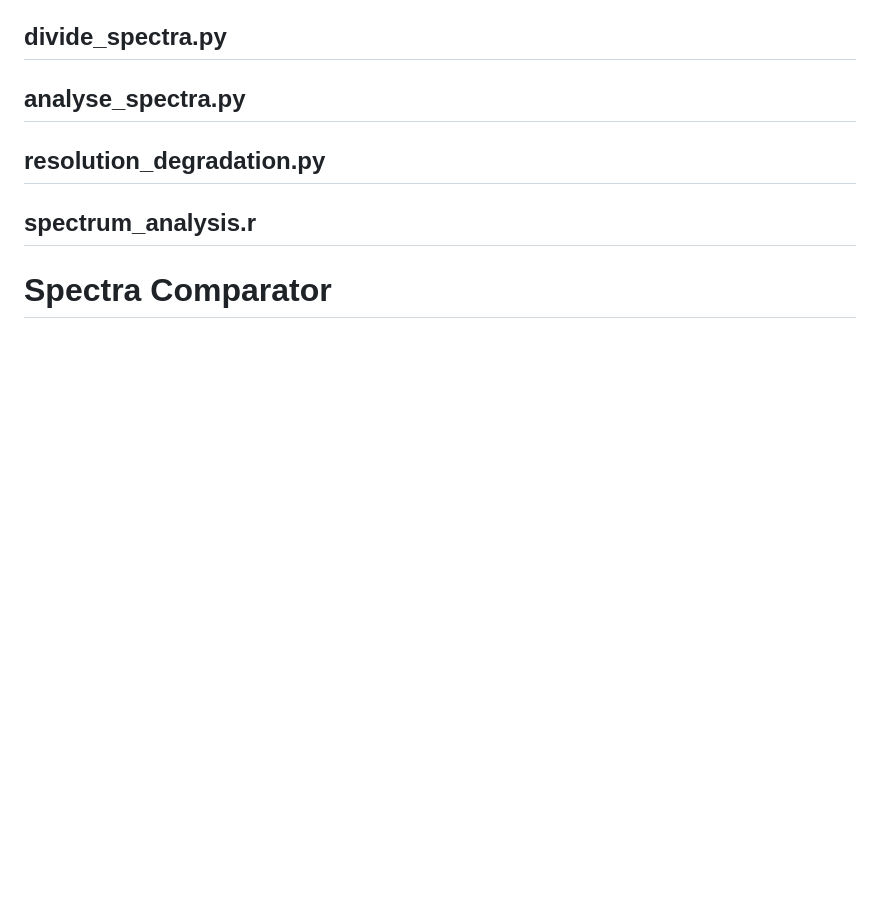
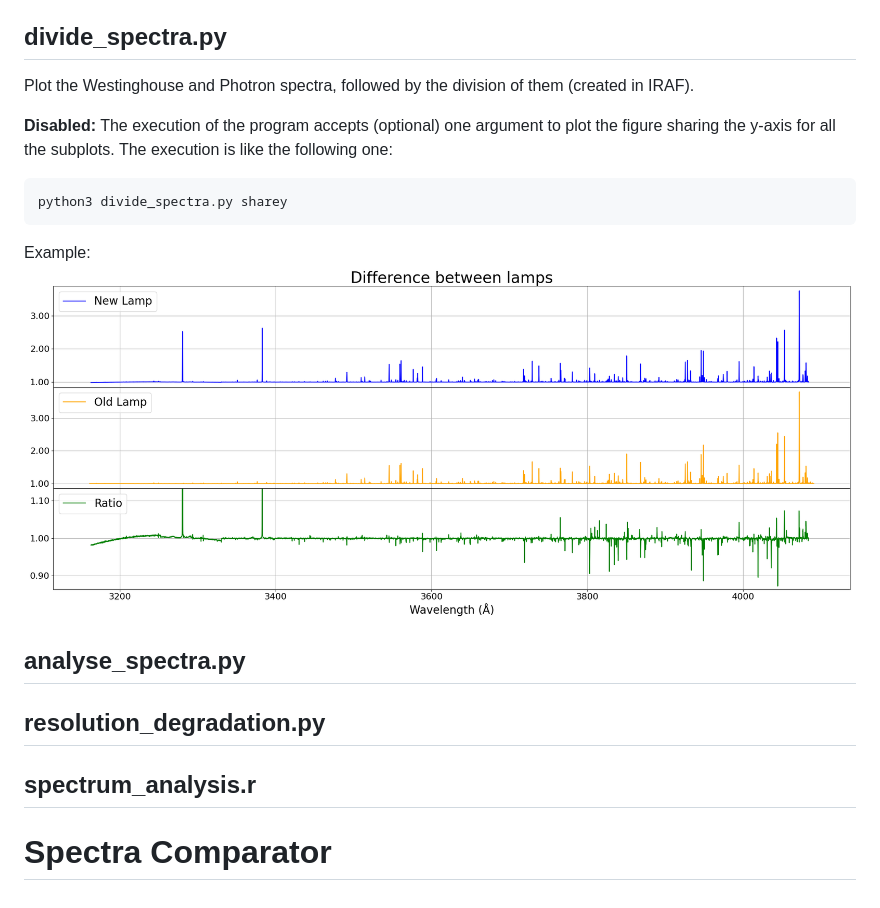
Before and after one commit to MatheusJCastro/spectra_comparator, a Markdown page: README.md, the part around the change printed below. Drawn GitHub-style; pictures changed too: Lamps_Comparison.png (added); blank space fills up the shorter version.

````diff
--- a/README.md
+++ b/README.md
@@ -39,5 +53,16 @@ Interface example:
 
 ## divide_spectra.py
+Plot the Westinghouse and Photron spectra, followed by the division of them (created in IRAF).
+
+**Disabled:** The execution of the program accepts (optional) one argument to plot the figure sharing the y-axis for all the subplots. The execution is like the following one:
+
+```bash
+python3 divide_spectra.py sharey
+```
+
+Example:
+![divide_spectra example](Lamps_Comparison.png)
+
 
 ## analyse_spectra.py
 
````
Also changed, not shown: other parts of README.md (+15 -1 lines), RMS_Compar.png (added), 2 other files.
